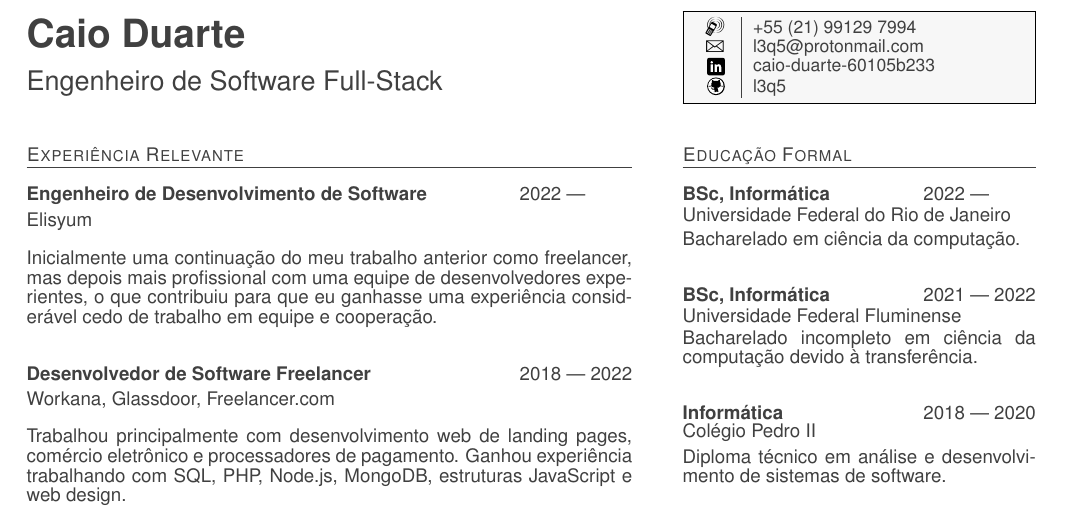
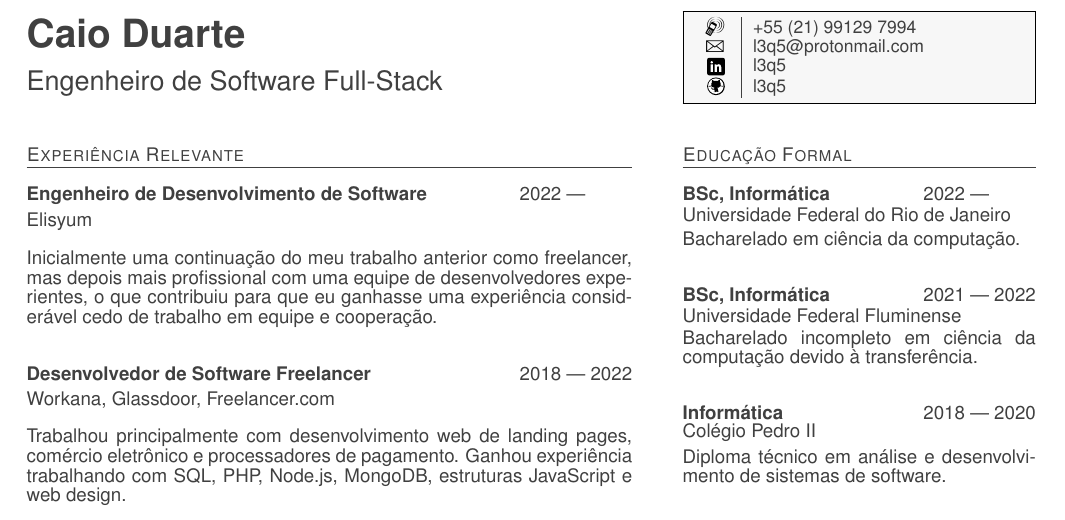
Before and after one commit to l3q5/cv, a LaTeX CV (pt_cv.tex): part of the page, cut so that both start at the same text. Compiled offline with pdfLaTeX.

Commit message:
update linkedin link

```diff
--- a/pt_cv.tex
+++ b/pt_cv.tex
@@ -145,7 +145,7 @@
 			\large{\emailsymbol{}} &
 			{\href{mailto:l3q5@protonmail.com}{{{l3q5}@protonmail.com}}} \\
 			\large{\linkedinsymbol{}} &
-			{\href{https://www.linkedin.com/in/caio-duarte-60105b233/}{{caio-duarte-60105b233}}} \\
+			{\href{https://www.linkedin.com/in/l3q5}{{l3q5}}} \\
 			\large{\githubsymbol{}} &
 			{\href{https://github.com/l3q5}{{l3q5}}} \\
 		\end{tabular*}
```
Also changed, not shown: cv.tex (+1 -1 lines), cv.pdf, pt_cv.pdf.
